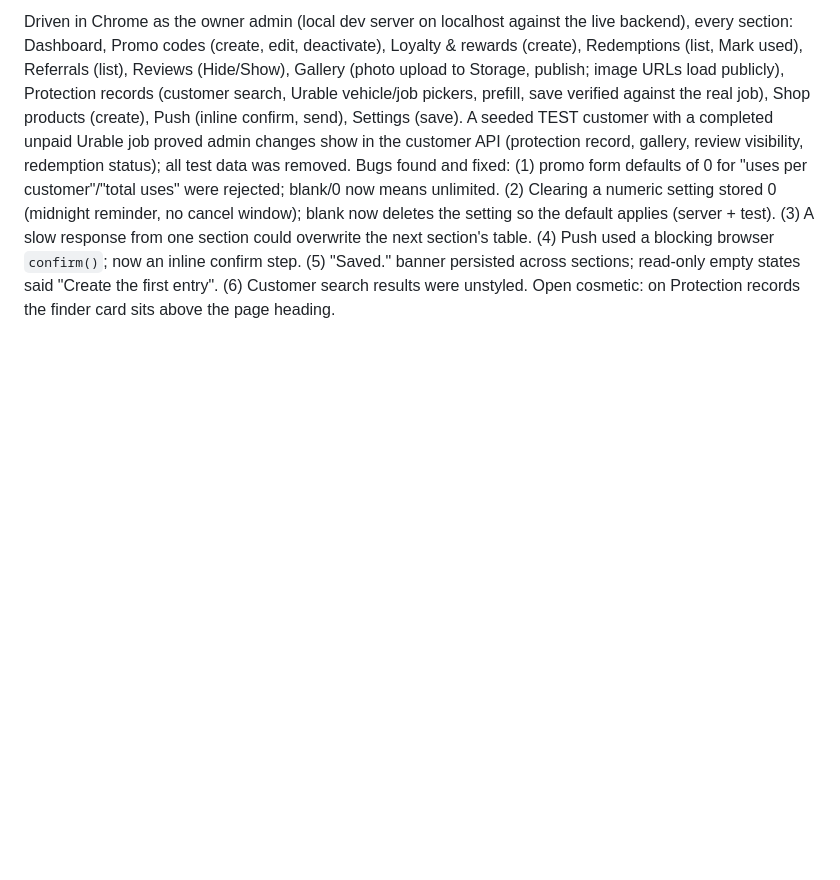
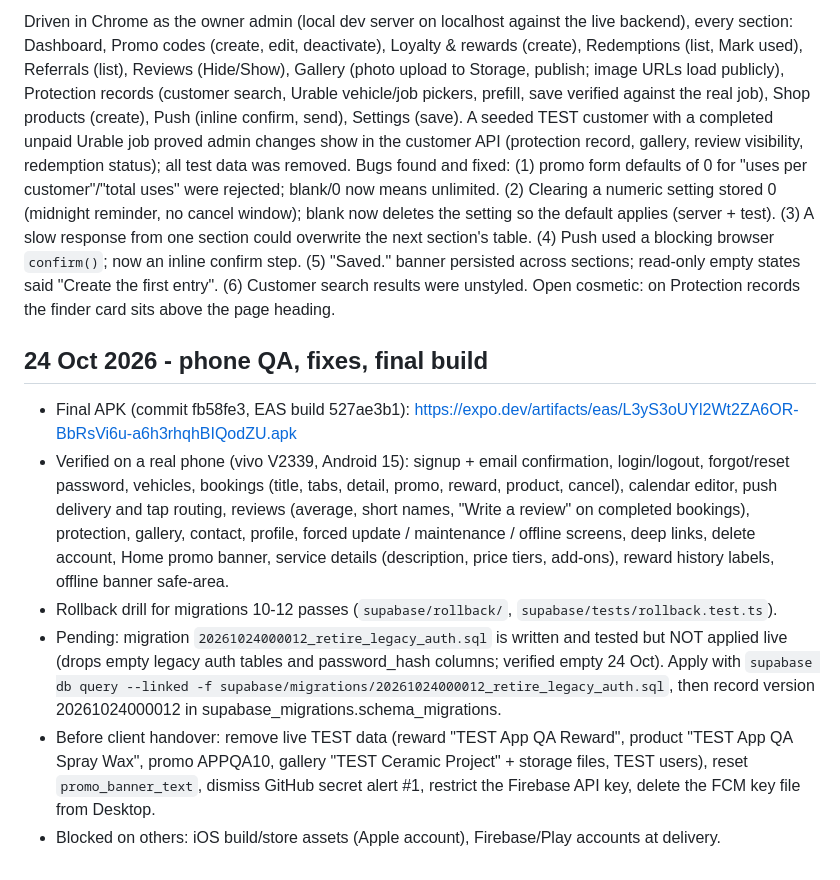
Before and after one commit to IfBilal/SoFlo-Suds, a Markdown page: docs/SUPABASE_MIGRATION_STATUS.md, the part around the change. Rendered like a GitHub page; blank space fills up the shorter version.

Commit message:
Status doc: phone QA results, final build, pending live migration and handover cleanup
Co-Authored-By: Claude Sonnet 5.5 <noreply@anthropic.com>

```diff
--- a/docs/SUPABASE_MIGRATION_STATUS.md
+++ b/docs/SUPABASE_MIGRATION_STATUS.md
@@ -137,3 +137,12 @@ Signup confirmation previously redirected to `soflosuds://reset`, which opens th
 ## 24 Oct 2026: admin website end-to-end browser test
 Driven in Chrome as the owner admin (local dev server on localhost against the live backend), every section: Dashboard, Promo codes (create, edit, deactivate), Loyalty & rewards (create), Redemptions (list, Mark used), Referrals (list), Reviews (Hide/Show), Gallery (photo upload to Storage, publish; image URLs load publicly), Protection records (customer search, Urable vehicle/job pickers, prefill, save verified against the real job), Shop products (create), Push (inline confirm, send), Settings (save). A seeded TEST customer with a completed unpaid Urable job proved admin changes show in the customer API (protection record, gallery, review visibility, redemption status); all test data was removed.
 Bugs found and fixed: (1) promo form defaults of 0 for "uses per customer"/"total uses" were rejected; blank/0 now means unlimited. (2) Clearing a numeric setting stored 0 (midnight reminder, no cancel window); blank now deletes the setting so the default applies (server + test). (3) A slow response from one section could overwrite the next section's table. (4) Push used a blocking browser `confirm()`; now an inline confirm step. (5) "Saved." banner persisted across sections; read-only empty states said "Create the first entry". (6) Customer search results were unstyled. Open cosmetic: on Protection records the finder card sits above the page heading.
+
+## 24 Oct 2026 - phone QA, fixes, final build
+
+- Final APK (commit fb58fe3, EAS build 527ae3b1): https://expo.dev/artifacts/eas/L3yS3oUYl2Wt2ZA6OR-BbRsVi6u-a6h3rhqhBIQodZU.apk
+- Verified on a real phone (vivo V2339, Android 15): signup + email confirmation, login/logout, forgot/reset password, vehicles, bookings (title, tabs, detail, promo, reward, product, cancel), calendar editor, push delivery and tap routing, reviews (average, short names, "Write a review" on completed bookings), protection, gallery, contact, profile, forced update / maintenance / offline screens, deep links, delete account, Home promo banner, service details (description, price tiers, add-ons), reward history labels, offline banner safe-area.
+- Rollback drill for migrations 10-12 passes (`supabase/rollback/`, `supabase/tests/rollback.test.ts`).
+- Pending: migration `20261024000012_retire_legacy_auth.sql` is written and tested but NOT applied live (drops empty legacy auth tables and password_hash columns; verified empty 24 Oct). Apply with `supabase db query --linked -f supabase/migrations/20261024000012_retire_legacy_auth.sql`, then record version 20261024000012 in supabase_migrations.schema_migrations.
+- Before client handover: remove live TEST data (reward "TEST App QA Reward", product "TEST App QA Spray Wax", promo APPQA10, gallery "TEST Ceramic Project" + storage files, TEST users), reset `promo_banner_text`, dismiss GitHub secret alert #1, restrict the Firebase API key, delete the FCM key file from Desktop.
+- Blocked on others: iOS build/store assets (Apple account), Firebase/Play accounts at delivery.
```
